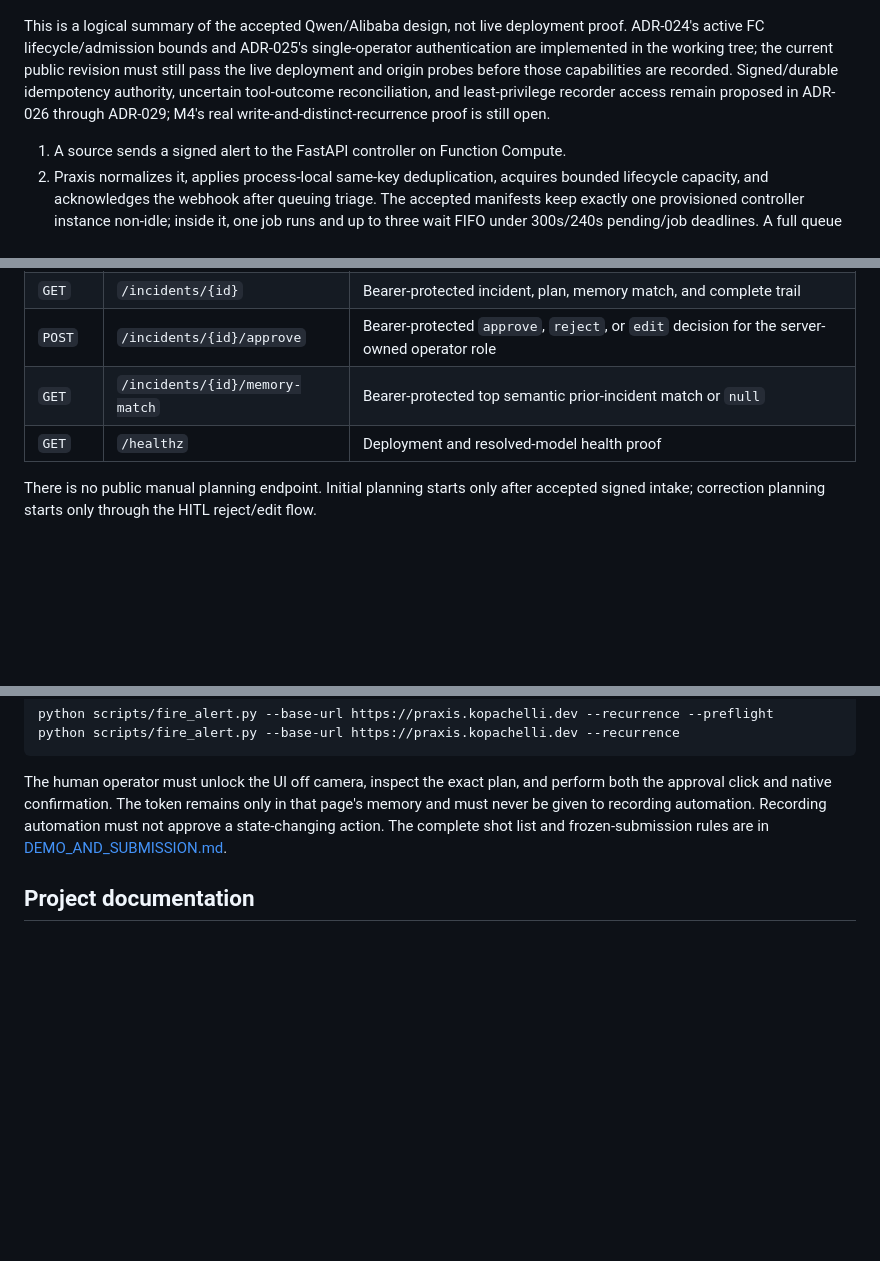
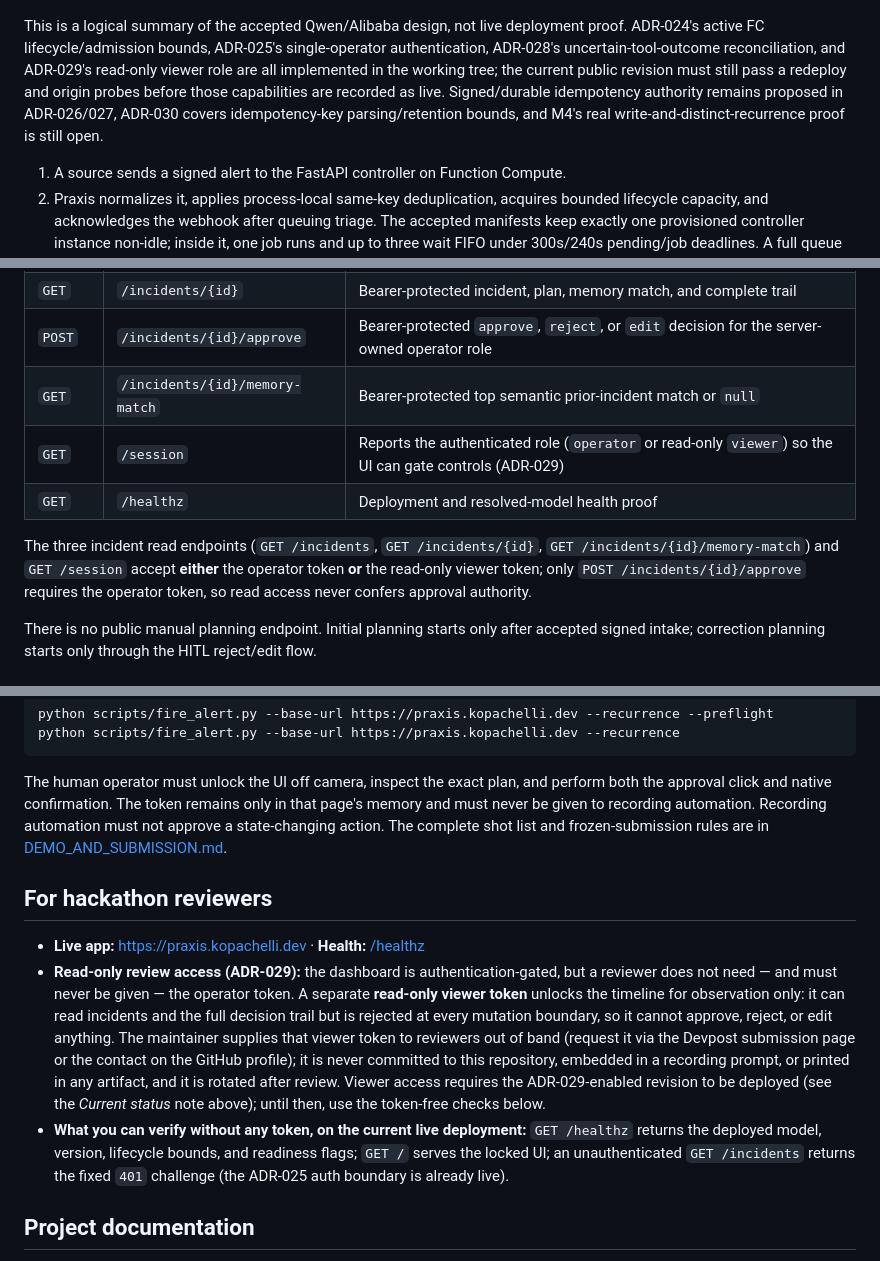
Before and after one commit to Kopachelli/praxis, a Markdown page: README.md, 3 parts joined by grey strips. Drawn GitHub-style; blank space fills up the shorter version.

```diff
--- a/README.md
+++ b/README.md
@@ -42,7 +50,7 @@ The remaining human-gated evidence is deliberate: the project never synthesizes
 
 ![Praxis architecture](docs/assets/praxis-architecture.png)
 
-This is a logical summary of the accepted Qwen/Alibaba design, not live deployment proof. ADR-024's active FC lifecycle/admission bounds and ADR-025's single-operator authentication are implemented in the working tree; the current public revision must still pass the live deployment and origin probes before those capabilities are recorded. Signed/durable idempotency authority, uncertain tool-outcome reconciliation, and least-privilege recorder access remain proposed in ADR-026 through ADR-029; M4's real write-and-distinct-recurrence proof is still open.
+This is a logical summary of the accepted Qwen/Alibaba design, not live deployment proof. ADR-024's active FC lifecycle/admission bounds, ADR-025's single-operator authentication, ADR-028's uncertain-tool-outcome reconciliation, and ADR-029's read-only viewer role are all implemented in the working tree; the current public revision must still pass a redeploy and origin probes before those capabilities are recorded as live. Signed/durable idempotency authority remains proposed in ADR-026/027, ADR-030 covers idempotency-key parsing/retention bounds, and M4's real write-and-distinct-recurrence proof is still open.
 
 1. A source sends a signed alert to the FastAPI controller on Function Compute.
 2. Praxis normalizes it, applies process-local same-key deduplication, acquires bounded lifecycle capacity, and acknowledges the webhook after queuing triage. The accepted manifests keep exactly one provisioned controller instance non-idle; inside it, one job runs and up to three wait FIFO under 300s/240s pending/job deadlines. A full queue fails before incident mutation, while a retained duplicate bypasses admission. Live control-plane verification remains required after deploy.
@@ -64,7 +72,10 @@ See [ARCHITECTURE.md](docs/ARCHITECTURE.md) for the detailed flow and state mach
 | `GET` | `/incidents/{id}` | Bearer-protected incident, plan, memory match, and complete trail |
 | `POST` | `/incidents/{id}/approve` | Bearer-protected `approve`, `reject`, or `edit` decision for the server-owned operator role |
 | `GET` | `/incidents/{id}/memory-match` | Bearer-protected top semantic prior-incident match or `null` |
+| `GET` | `/session` | Reports the authenticated role (`operator` or read-only `viewer`) so the UI can gate controls (ADR-029) |
 | `GET` | `/healthz` | Deployment and resolved-model health proof |
+
+The three incident read endpoints (`GET /incidents`, `GET /incidents/{id}`, `GET /incidents/{id}/memory-match`) and `GET /session` accept **either** the operator token **or** the read-only viewer token; only `POST /incidents/{id}/approve` requires the operator token, so read access never confers approval authority.
 
 There is no public manual planning endpoint. Initial planning starts only after accepted signed intake; correction planning starts only through the HITL reject/edit flow.
 
@@ -291,6 +302,12 @@ python scripts/fire_alert.py --base-url https://praxis.kopachelli.dev --recurren
 
 The human operator must unlock the UI off camera, inspect the exact plan, and perform both the approval click and native confirmation. The token remains only in that page's memory and must never be given to recording automation. Recording automation must not approve a state-changing action. The complete shot list and frozen-submission rules are in [DEMO_AND_SUBMISSION.md](docs/DEMO_AND_SUBMISSION.md).
 
+## For hackathon reviewers
+
+- **Live app:** [https://praxis.kopachelli.dev](https://praxis.kopachelli.dev) · **Health:** [/healthz](https://praxis.kopachelli.dev/healthz)
+- **Read-only review access (ADR-029):** the dashboard is authentication-gated, but a reviewer does not need — and must never be given — the operator token. A separate **read-only viewer token** unlocks the timeline for observation only: it can read incidents and the full decision trail but is rejected at every mutation boundary, so it cannot approve, reject, or edit anything. The maintainer supplies that viewer token to reviewers out of band (request it via the Devpost submission page or the contact on the GitHub profile); it is never committed to this repository, embedded in a recording prompt, or printed in any artifact, and it is rotated after review. Viewer access requires the ADR-029-enabled revision to be deployed (see the *Current status* note above); until then, use the token-free checks below.
+- **What you can verify without any token, on the current live deployment:** `GET /healthz` returns the deployed model, version, lifecycle bounds, and readiness flags; `GET /` serves the locked UI; an unauthenticated `GET /incidents` returns the fixed `401` challenge (the ADR-025 auth boundary is already live).
+
 ## Project documentation
 
 - [Product requirements](docs/PRD.md)
```
Also changed, not shown: other parts of README.md (+15 -7 lines).
